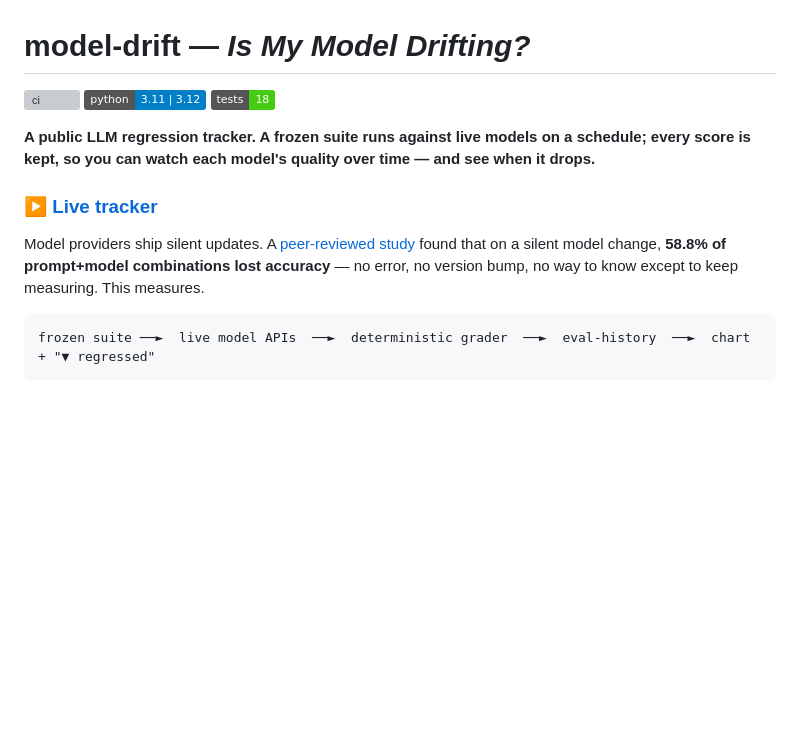
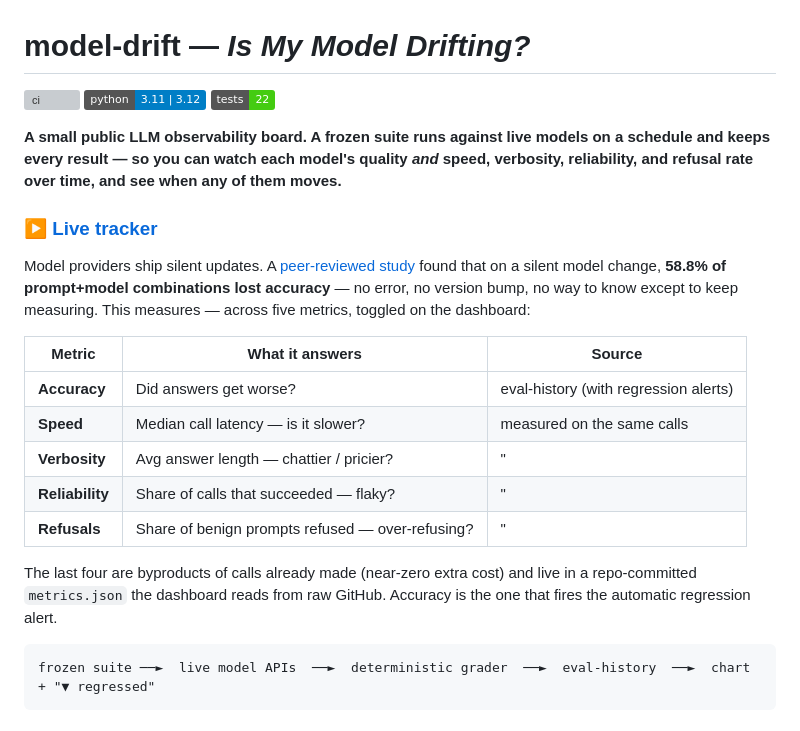
Before and after one commit to egnaro9/model-drift, a Markdown page: README.md, the part around the change. Rendered like a GitHub page; badges without logos; blank space fills up the shorter version; grey boxes are pictures that could not be loaded.

Commit message:
README: reframe as a 5-metric observability board

````diff
--- a/README.md
+++ b/README.md
@@ -2,13 +2,23 @@
 
 [![ci](https://github.com/egnaro9/model-drift/actions/workflows/ci.yml/badge.svg)](https://github.com/egnaro9/model-drift/actions/workflows/ci.yml)
 [![python](https://img.shields.io/badge/python-3.11%20%7C%203.12-blue)](https://www.python.org/)
-[![tests](https://img.shields.io/badge/tests-18-brightgreen)](tests)
+[![tests](https://img.shields.io/badge/tests-22-brightgreen)](tests)
 
-**A public LLM regression tracker. A frozen suite runs against live models on a schedule; every score is kept, so you can watch each model's quality over time — and see when it drops.**
+**A small public LLM observability board. A frozen suite runs against live models on a schedule and keeps every result — so you can watch each model's quality *and* speed, verbosity, reliability, and refusal rate over time, and see when any of them moves.**
 
 ### ▶ [Live tracker](https://egnaro9.github.io/model-drift/)
 
-Model providers ship silent updates. A [peer-reviewed study](https://arxiv.org/abs/2311.11123) found that on a silent model change, **58.8% of prompt+model combinations lost accuracy** — no error, no version bump, no way to know except to keep measuring. This measures.
+Model providers ship silent updates. A [peer-reviewed study](https://arxiv.org/abs/2311.11123) found that on a silent model change, **58.8% of prompt+model combinations lost accuracy** — no error, no version bump, no way to know except to keep measuring. This measures — across five metrics, toggled on the dashboard:
+
+| Metric | What it answers | Source |
+| --- | --- | --- |
+| **Accuracy** | Did answers get worse? | eval-history (with regression alerts) |
+| **Speed** | Median call latency — is it slower? | measured on the same calls |
+| **Verbosity** | Avg answer length — chattier / pricier? | " |
+| **Reliability** | Share of calls that succeeded — flaky? | " |
+| **Refusals** | Share of benign prompts refused — over-refusing? | " |
+
+The last four are byproducts of calls already made (near-zero extra cost) and live in a repo-committed `metrics.json` the dashboard reads from raw GitHub. Accuracy is the one that fires the automatic regression alert.
 
 ```
 frozen suite ──►  live model APIs  ──►  deterministic grader  ──►  eval-history  ──►  chart + "▼ regressed"
````
